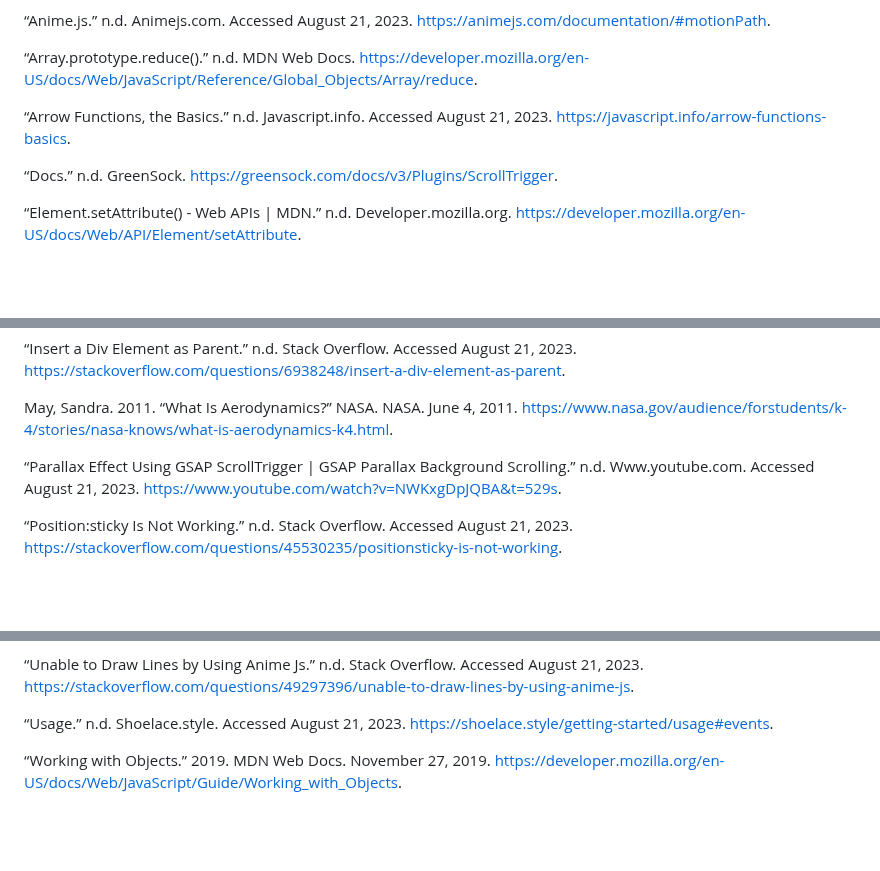
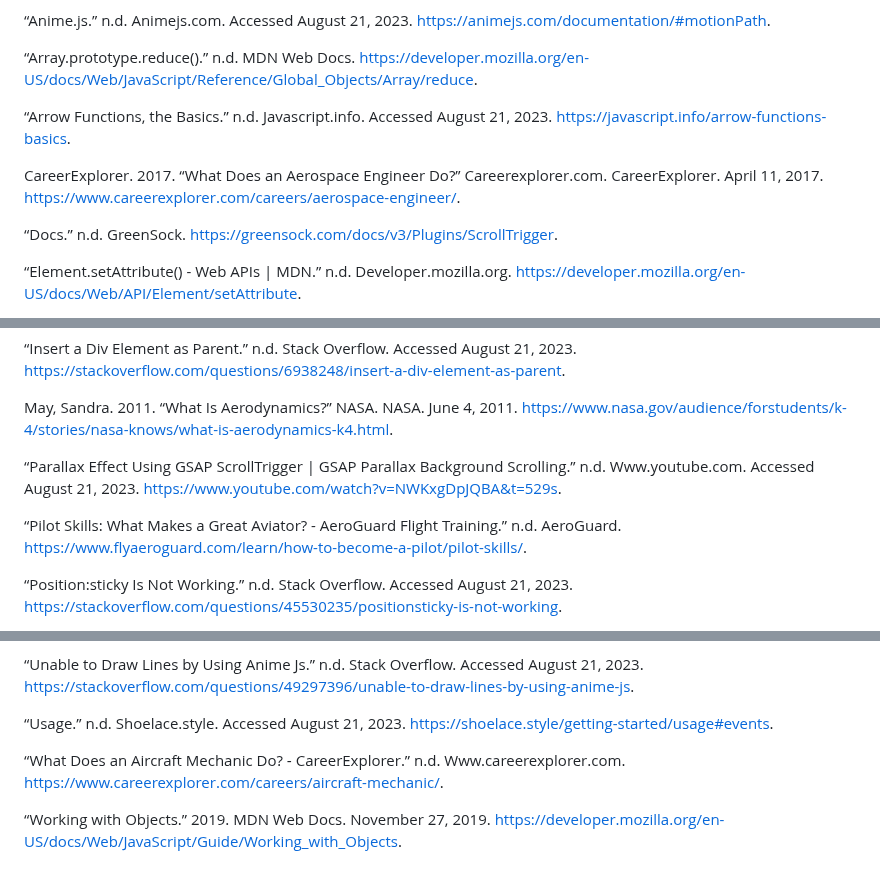
Before and after one commit to ary-na/paper-plane, a Markdown page: README.md, 3 parts joined by grey strips. Rendered like a GitHub page; blank space fills up the shorter version.

```diff
--- a/README.md
+++ b/README.md
@@ -25,6 +25,8 @@ This repository is for an educational website on aeroplanes developed for a univ
 
 “Arrow Functions, the Basics.” n.d. Javascript.info. Accessed August 21, 2023. https://javascript.info/arrow-functions-basics.
 
+CareerExplorer. 2017. “What Does an Aerospace Engineer Do?” Careerexplorer.com. CareerExplorer. April 11, 2017. https://www.careerexplorer.com/careers/aerospace-engineer/.
+
 “Docs.” n.d. GreenSock. https://greensock.com/docs/v3/Plugins/ScrollTrigger.
 
 “Element.setAttribute() - Web APIs | MDN.” n.d. Developer.mozilla.org. https://developer.mozilla.org/en-US/docs/Web/API/Element/setAttribute.
@@ -47,6 +49,8 @@ May, Sandra. 2011. “What Is Aerodynamics?” NASA. NASA. June 4, 2011. https:/
 
 “Parallax Effect Using GSAP ScrollTrigger | GSAP Parallax Background Scrolling.” n.d. Www.youtube.com. Accessed August 21, 2023. https://www.youtube.com/watch?v=NWKxgDpJQBA&t=529s.
 
+“Pilot Skills: What Makes a Great Aviator? - AeroGuard Flight Training.” n.d. AeroGuard. https://www.flyaeroguard.com/learn/how-to-become-a-pilot/pilot-skills/.
+
 “Position:sticky Is Not Working.” n.d. Stack Overflow. Accessed August 21, 2023. https://stackoverflow.com/questions/45530235/positionsticky-is-not-working.
 
 Review of Convert Text to Vector Paths. n.d. Help.figma.com. Accessed August 21, 2023. https://help.figma.com/hc/en-us/articles/360047239073-Convert-text-to-vector-paths.
@@ -60,6 +64,8 @@ Review of Convert Text to Vector Paths. n.d. Help.figma.com. Accessed August 21,
 “Unable to Draw Lines by Using Anime Js.” n.d. Stack Overflow. Accessed August 21, 2023. https://stackoverflow.com/questions/49297396/unable-to-draw-lines-by-using-anime-js.
 
 “Usage.” n.d. Shoelace.style. Accessed August 21, 2023. https://shoelace.style/getting-started/usage#events.
+
+“What Does an Aircraft Mechanic Do? ‐ CareerExplorer.” n.d. Www.careerexplorer.com. https://www.careerexplorer.com/careers/aircraft-mechanic/.
 
 “Working with Objects.” 2019. MDN Web Docs. November 27, 2019. https://developer.mozilla.org/en-US/docs/Web/JavaScript/Guide/Working_with_Objects.
 
```
